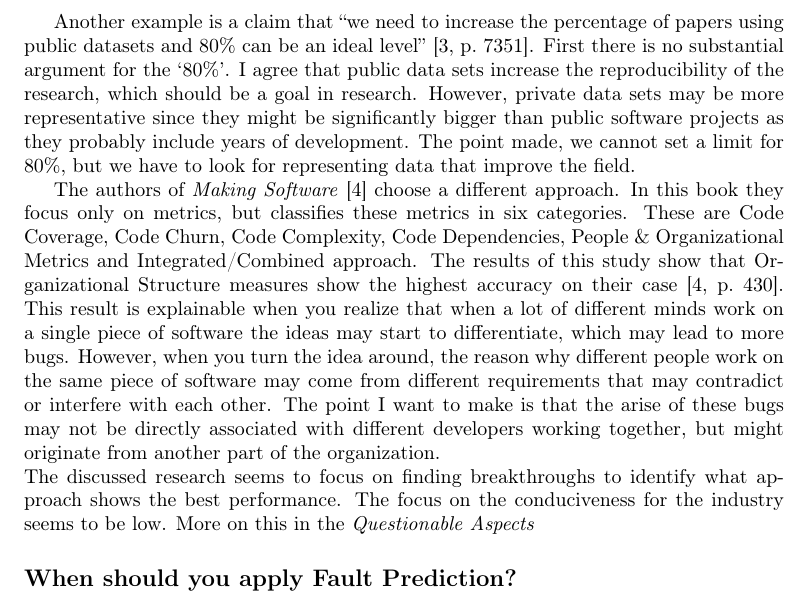
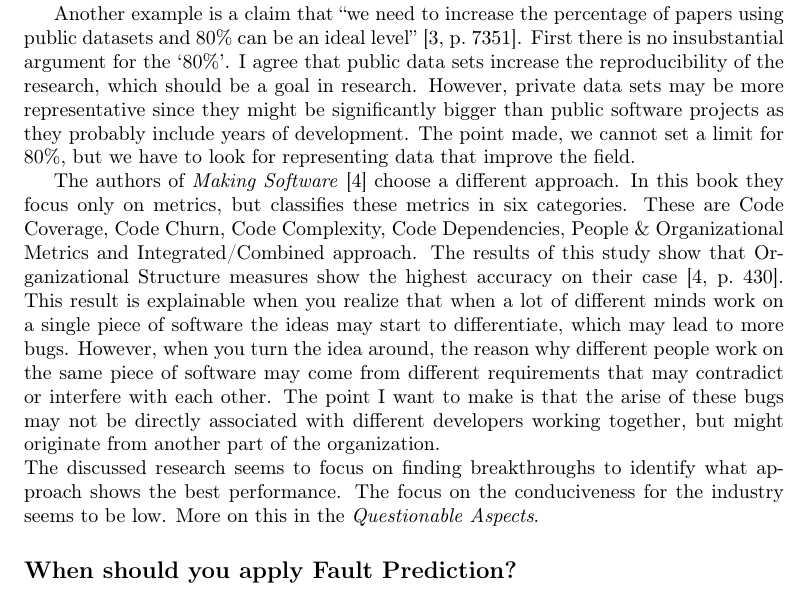
Before and after one commit to stil4m/master-se, a LaTeX problem sheet (software-process/assignments/personal-reading/3-fault-prediction/main.tex, which reads software-process/assignments/personal-reading/3-fault-prediction/content.tex): part of page 2 of 4, cut so that both start at the same text. Compiled offline with LaTeX, dvips and Ghostscript.

Commit message:
Software Process: Added last version of third reading assignment. Fixed some typos

```diff
--- a/software-process/assignments/personal-reading/3-fault-prediction/content.tex
+++ b/software-process/assignments/personal-reading/3-fault-prediction/content.tex
@@ -34,3 +34,4 @@ Hardware improved, publicly shared data sets were made easier due to companies a
 and machine learning is easier to apply due to products as \textit{Tensor Flow} \autocite{abaditensorflow}.
 These developments may have made these options feasible.
 Finally, Catal et al. state: ``as specified in this review, machine learning models have better features than statistical methods or expert opinion based approaches'' \autocite[7351]{Catal20097346}.
+That is a quite insubstantial statement to make, on which the authors moreover fail to elaborate and for which they give no arguments whatsoever in the paper.
@@ -38,6 +38,6 @@ That is a quite substantial statement to make, on which the authors moreover fai
 
 Another example is a claim that ``we need to increase the percentage of papers using public datasets and 80\% can be an ideal level'' \autocite[7351]{Catal20097346}.
-First there is no substantial argument for the `80\%'. I agree that public data sets increase the reproducibility of the research, which should be a goal in research.
+First there is no insubstantial argument for the `80\%'. I agree that public data sets increase the reproducibility of the research, which should be a goal in research.
 However, private data sets may be more representative since they might be significantly bigger than public software projects as they probably include years of development.
 The point made, we cannot set a limit for 80\%, but we have to look for representing data that improve the field.
 
@@ -49,7 +49,7 @@ However, when you turn the idea around, the reason why different people work on
 The point I want to make is that the arise of these bugs may not be directly associated with different developers working together, but might originate from another part of the organization.
 \\
 The discussed research seems to focus on finding breakthroughs to identify what approach shows the best performance.
-The focus on the conduciveness for the industry seems to be low. More on this in the \textit{Questionable Aspects}
+The focus on the conduciveness for the industry seems to be low. More on this in the \textit{Questionable Aspects}.
 
 \subsection*{When should you apply Fault Prediction?}
 
```
Also changed, not shown: software-process/assignments/personal-reading/3-fault-prediction_v4.pdf (added), software-process/assignments/personal-reading/3-fault-prediction/content.tex (3 more changed lines), 1 other file.
